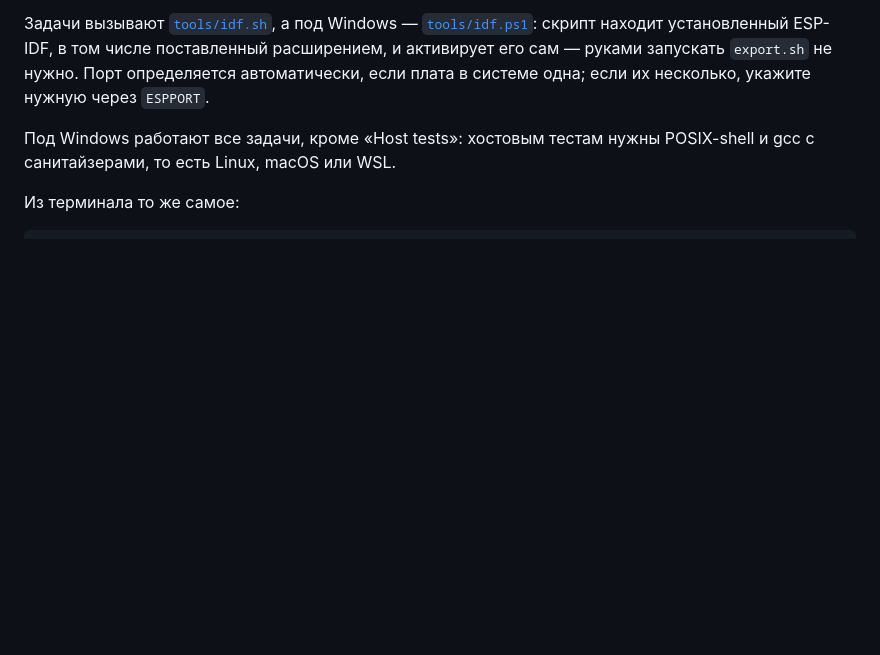
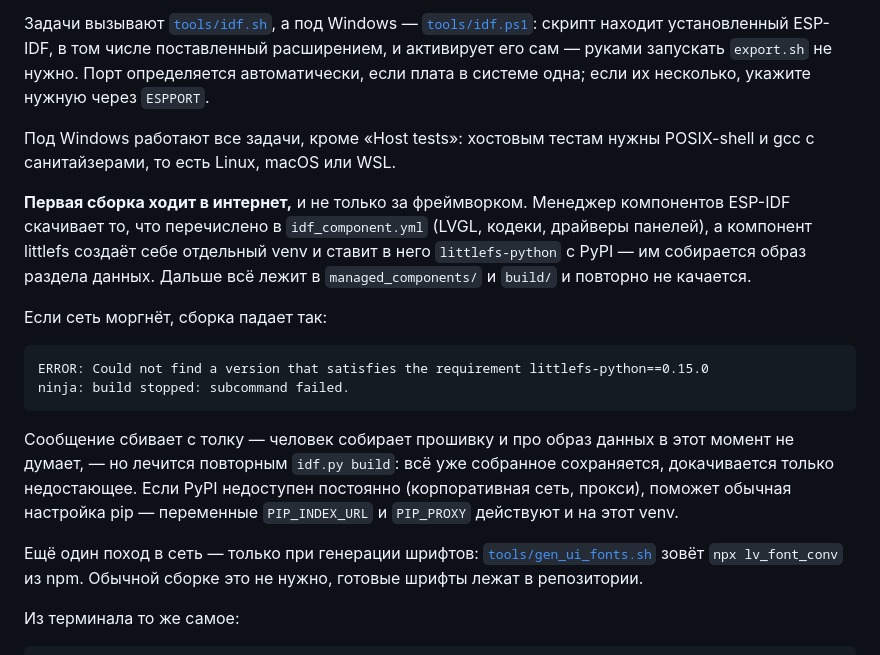
Before and after one commit to jmper-ha/jradio, a Markdown page: README.md, the part around the change. GitHub-like rendering; blank space fills up the shorter version.

````diff
--- a/README.md
+++ b/README.md
@@ -479,6 +479,30 @@ ESP-IDF 5.5.x, цель `esp32s3`.
 Под Windows работают все задачи, кроме «Host tests»: хостовым тестам нужны
 POSIX-shell и gcc с санитайзерами, то есть Linux, macOS или WSL.
 
+**Первая сборка ходит в интернет,** и не только за фреймворком. Менеджер
+компонентов ESP-IDF скачивает то, что перечислено в `idf_component.yml`
+(LVGL, кодеки, драйверы панелей), а компонент littlefs создаёт себе отдельный
+venv и ставит в него `littlefs-python` с PyPI — им собирается образ раздела
+данных. Дальше всё лежит в `managed_components/` и `build/` и повторно не
+качается.
+
+Если сеть моргнёт, сборка падает так:
+
+```
+ERROR: Could not find a version that satisfies the requirement littlefs-python==0.15.0
+ninja: build stopped: subcommand failed.
+```
+
+Сообщение сбивает с толку — человек собирает прошивку и про образ данных в
+этот момент не думает, — но лечится повторным `idf.py build`: всё уже
+собранное сохраняется, докачивается только недостающее. Если PyPI недоступен
+постоянно (корпоративная сеть, прокси), поможет обычная настройка pip —
+переменные `PIP_INDEX_URL` и `PIP_PROXY` действуют и на этот venv.
+
+Ещё один поход в сеть — только при генерации шрифтов:
+[`tools/gen_ui_fonts.sh`](tools/gen_ui_fonts.sh) зовёт `npx lv_font_conv` из
+npm. Обычной сборке это не нужно, готовые шрифты лежат в репозитории.
+
 Из терминала то же самое:
 
 ```bash
````
Also changed, not shown: README.en.md (+25 -0 lines).
